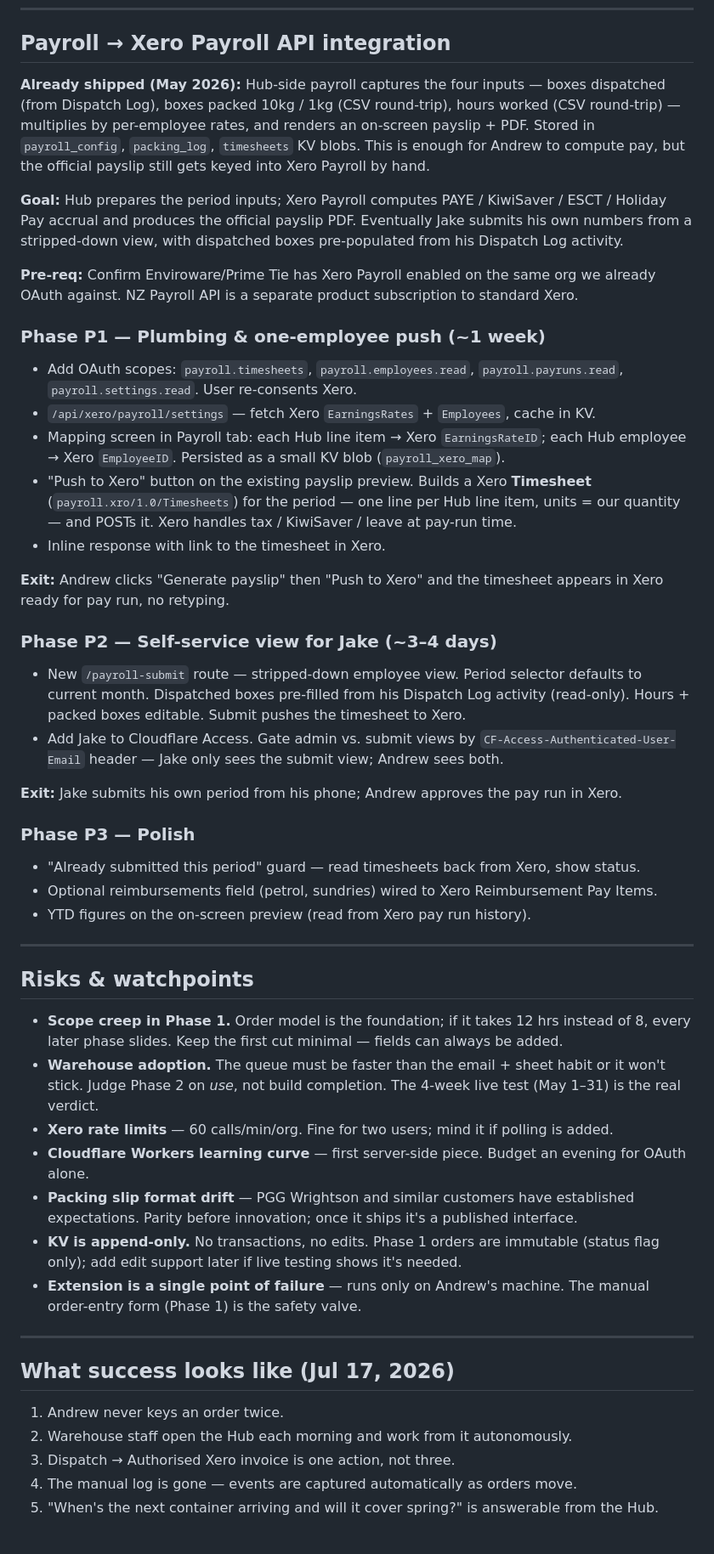
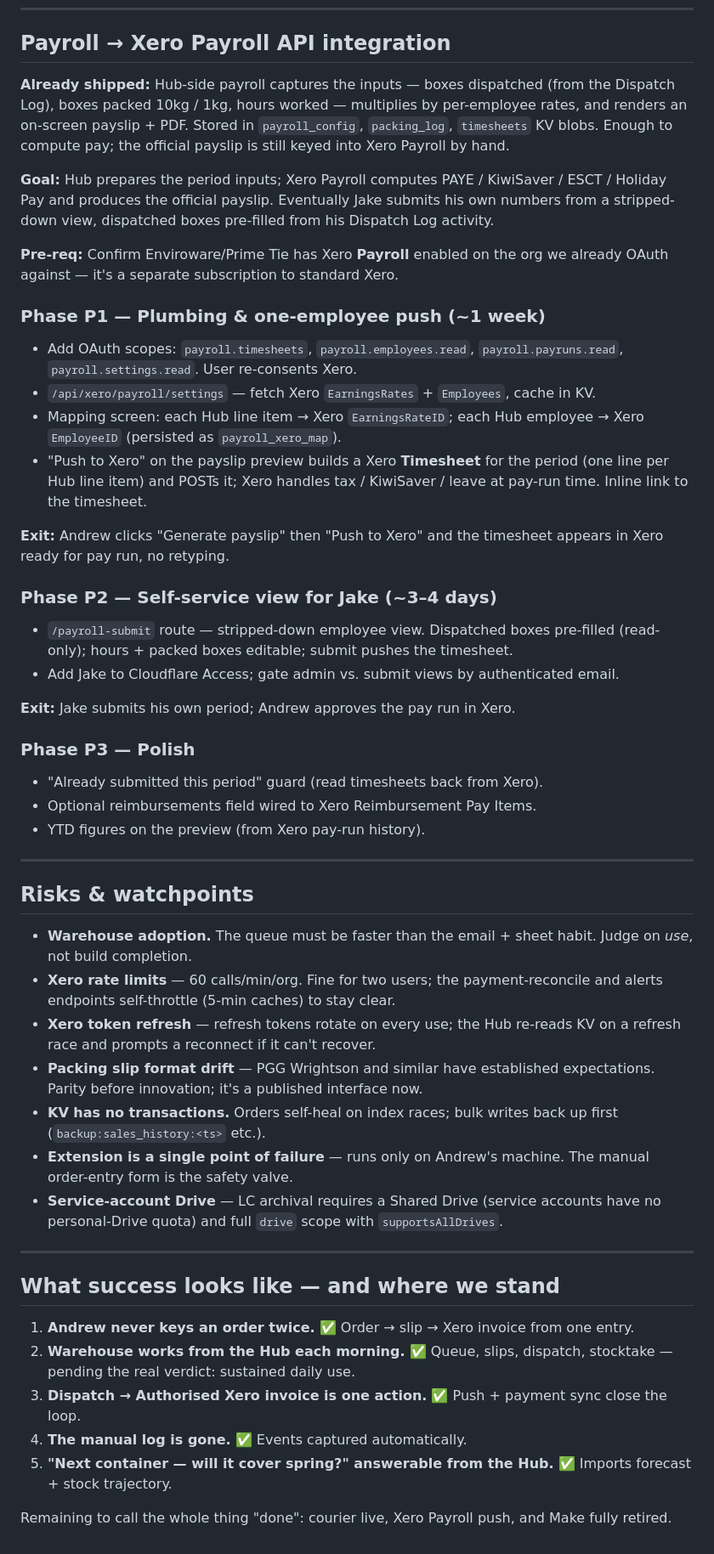
Before and after one commit to Magenta-Apple-NZ/erp-lite, a Markdown page: Business-Hub.md, the part around one of its changes. Shown at 85% size. GitHub-like rendering.

```diff
--- a/Business-Hub.md
+++ b/Business-Hub.md
@@ -145,50 +103,51 @@ Not part of the Phase 1 critical path. Sized and queued by warehouse impact.
 
 ## Payroll → Xero Payroll API integration
 
-**Already shipped (May 2026):** Hub-side payroll captures the four inputs — boxes dispatched (from Dispatch Log), boxes packed 10kg / 1kg (CSV round-trip), hours worked (CSV round-trip) — multiplies by per-employee rates, and renders an on-screen payslip + PDF. Stored in `payroll_config`, `packing_log`, `timesheets` KV blobs. This is enough for Andrew to compute pay, but the official payslip still gets keyed into Xero Payroll by hand.
+**Already shipped:** Hub-side payroll captures the inputs — boxes dispatched (from the Dispatch Log), boxes packed 10kg / 1kg, hours worked — multiplies by per-employee rates, and renders an on-screen payslip + PDF. Stored in `payroll_config`, `packing_log`, `timesheets` KV blobs. Enough to compute pay; the official payslip is still keyed into Xero Payroll by hand.
 
-**Goal:** Hub prepares the period inputs; Xero Payroll computes PAYE / KiwiSaver / ESCT / Holiday Pay accrual and produces the official payslip PDF. Eventually Jake submits his own numbers from a stripped-down view, with dispatched boxes pre-populated from his Dispatch Log activity.
+**Goal:** Hub prepares the period inputs; Xero Payroll computes PAYE / KiwiSaver / ESCT / Holiday Pay and produces the official payslip. Eventually Jake submits his own numbers from a stripped-down view, dispatched boxes pre-filled from his Dispatch Log activity.
 
-**Pre-req:** Confirm Enviroware/Prime Tie has Xero Payroll enabled on the same org we already OAuth against. NZ Payroll API is a separate product subscription to standard Xero.
+**Pre-req:** Confirm Enviroware/Prime Tie has Xero **Payroll** enabled on the org we already OAuth against — it's a separate subscription to standard Xero.
 
 ### Phase P1 — Plumbing & one-employee push (~1 week)
 - Add OAuth scopes: `payroll.timesheets`, `payroll.employees.read`, `payroll.payruns.read`, `payroll.settings.read`. User re-consents Xero.
 - `/api/xero/payroll/settings` — fetch Xero `EarningsRates` + `Employees`, cache in KV.
-- Mapping screen in Payroll tab: each Hub line item → Xero `EarningsRateID`; each Hub employee → Xero `EmployeeID`. Persisted as a small KV blob (`payroll_xero_map`).
-- "Push to Xero" button on the existing payslip preview. Builds a Xero **Timesheet** (`payroll.xro/1.0/Timesheets`) for the period — one line per Hub line item, units = our quantity — and POSTs it. Xero handles tax / KiwiSaver / leave at pay-run time.
-- Inline response with link to the timesheet in Xero.
+- Mapping screen: each Hub line item → Xero `EarningsRateID`; each Hub employee → Xero `EmployeeID` (persisted as `payroll_xero_map`).
+- "Push to Xero" on the payslip preview builds a Xero **Timesheet** for the period (one line per Hub line item) and POSTs it; Xero handles tax / KiwiSaver / leave at pay-run time. Inline link to the timesheet.
 
 **Exit:** Andrew clicks "Generate payslip" then "Push to Xero" and the timesheet appears in Xero ready for pay run, no retyping.
 
 ### Phase P2 — Self-service view for Jake (~3–4 days)
-- New `/payroll-submit` route — stripped-down employee view. Period selector defaults to current month. Dispatched boxes pre-filled from his Dispatch Log activity (read-only). Hours + packed boxes editable. Submit pushes the timesheet to Xero.
-- Add Jake to Cloudflare Access. Gate admin vs. submit views by `CF-Access-Authenticated-User-Email` header — Jake only sees the submit view; Andrew sees both.
+- `/payroll-submit` route — stripped-down employee view. Dispatched boxes pre-filled (read-only); hours + packed boxes editable; submit pushes the timesheet.
+- Add Jake to Cloudflare Access; gate admin vs. submit views by authenticated email.
 
-**Exit:** Jake submits his own period from his phone; Andrew approves the pay run in Xero.
+**Exit:** Jake submits his own period; Andrew approves the pay run in Xero.
 
 ### Phase P3 — Polish
-- "Already submitted this period" guard — read timesheets back from Xero, show status.
-- Optional reimbursements field (petrol, sundries) wired to Xero Reimbursement Pay Items.
-- YTD figures on the on-screen preview (read from Xero pay run history).
+- "Already submitted this period" guard (read timesheets back from Xero).
+- Optional reimbursements field wired to Xero Reimbursement Pay Items.
+- YTD figures on the preview (from Xero pay-run history).
 
 ---
 
 ## Risks & watchpoints
 
-- **Scope creep in Phase 1.** Order model is the foundation; if it takes 12 hrs instead of 8, every later phase slides. Keep the first cut minimal — fields can always be added.
-- **Warehouse adoption.** The queue must be faster than the email + sheet habit or it won't stick. Judge Phase 2 on *use*, not build completion. The 4-week live test (May 1–31) is the real verdict.
-- **Xero rate limits** — 60 calls/min/org. Fine for two users; mind it if polling is added.
-- **Cloudflare Workers learning curve** — first server-side piece. Budget an evening for OAuth alone.
-- **Packing slip format drift** — PGG Wrightson and similar customers have established expectations. Parity before innovation; once it ships it's a published interface.
-- **KV is append-only.** No transactions, no edits. Phase 1 orders are immutable (status flag only); add edit support later if live testing shows it's needed.
-- **Extension is a single point of failure** — runs only on Andrew's machine. The manual order-entry form (Phase 1) is the safety valve.
+- **Warehouse adoption.** The queue must be faster than the email + sheet habit. Judge on *use*, not build completion.
+- **Xero rate limits** — 60 calls/min/org. Fine for two users; the payment-reconcile and alerts endpoints self-throttle (5-min caches) to stay clear.
+- **Xero token refresh** — refresh tokens rotate on every use; the Hub re-reads KV on a refresh race and prompts a reconnect if it can't recover.
+- **Packing slip format drift** — PGG Wrightson and similar have established expectations. Parity before innovation; it's a published interface now.
+- **KV has no transactions.** Orders self-heal on index races; bulk writes back up first (`backup:sales_history:<ts>` etc.).
+- **Extension is a single point of failure** — runs only on Andrew's machine. The manual order-entry form is the safety valve.
+- **Service-account Drive** — LC archival requires a Shared Drive (service accounts have no personal-Drive quota) and full `drive` scope with `supportsAllDrives`.
 
 ---
 
-## What success looks like (Jul 17, 2026)
+## What success looks like — and where we stand
 
-1. Andrew never keys an order twice.
-2. Warehouse staff open the Hub each morning and work from it autonomously.
-3. Dispatch → Authorised Xero invoice is one action, not three.
-4. The manual log is gone — events are captured automatically as orders move.
-5. "When's the next container arriving and will it cover spring?" is answerable from the Hub.
+1. **Andrew never keys an order twice.** ✅ Order → slip → Xero invoice from one entry.
+2. **Warehouse works from the Hub each morning.** ✅ Queue, slips, dispatch, stocktake — pending the real verdict: sustained daily use.
+3. **Dispatch → Authorised Xero invoice is one action.** ✅ Push + payment sync close the loop.
+4. **The manual log is gone.** ✅ Events captured automatically.
+5. **"Next container — will it cover spring?" answerable from the Hub.** ✅ Imports forecast + stock trajectory.
+
+Remaining to call the whole thing "done": courier live, Xero Payroll push, and Make fully retired.
```
Also changed, not shown: other parts of Business-Hub.md (+53 -95 lines).
